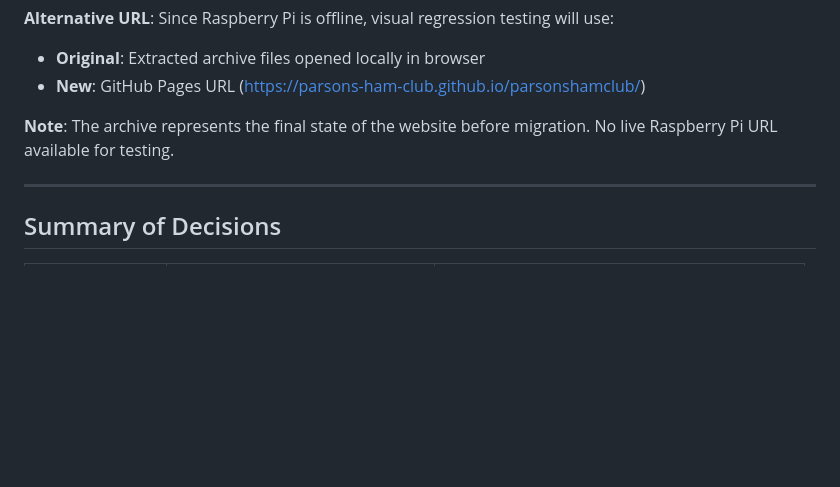
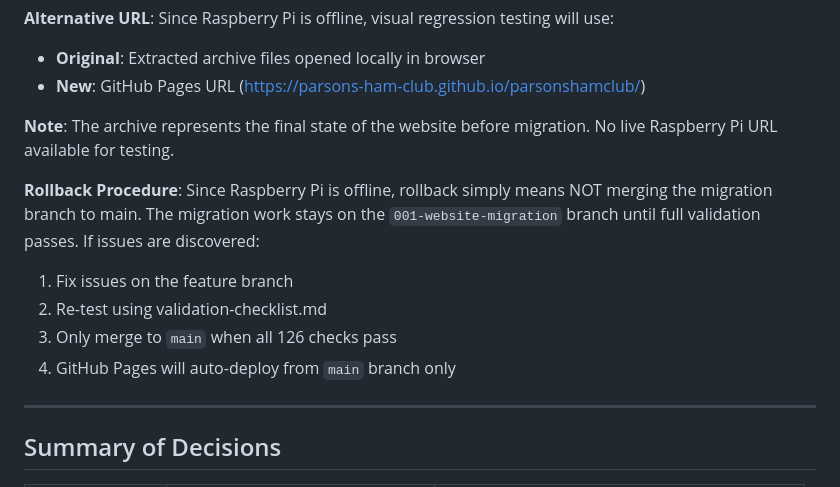
Before and after one commit to Parsons-Ham-Club/parsonshamclub, a Markdown page: specs/001-website-migration/research.md, the part around the change. Drawn GitHub-style; blank space fills up the shorter version.

```diff
--- a/specs/001-website-migration/research.md
+++ b/specs/001-website-migration/research.md
@@ -310,6 +310,12 @@ Use **archived website files** from `WebSite X5 - Websites.zip` as reference for
 
 **Note**: The archive represents the final state of the website before migration. No live Raspberry Pi URL available for testing.
 
+**Rollback Procedure**: Since Raspberry Pi is offline, rollback simply means NOT merging the migration branch to main. The migration work stays on the `001-website-migration` branch until full validation passes. If issues are discovered:
+1. Fix issues on the feature branch
+2. Re-test using validation-checklist.md
+3. Only merge to `main` when all 126 checks pass
+4. GitHub Pages will auto-deploy from `main` branch only
+
 ---
 
 ## Summary of Decisions
```
Also changed, not shown: specs/001-website-migration/tasks.md (+4 -4 lines).
